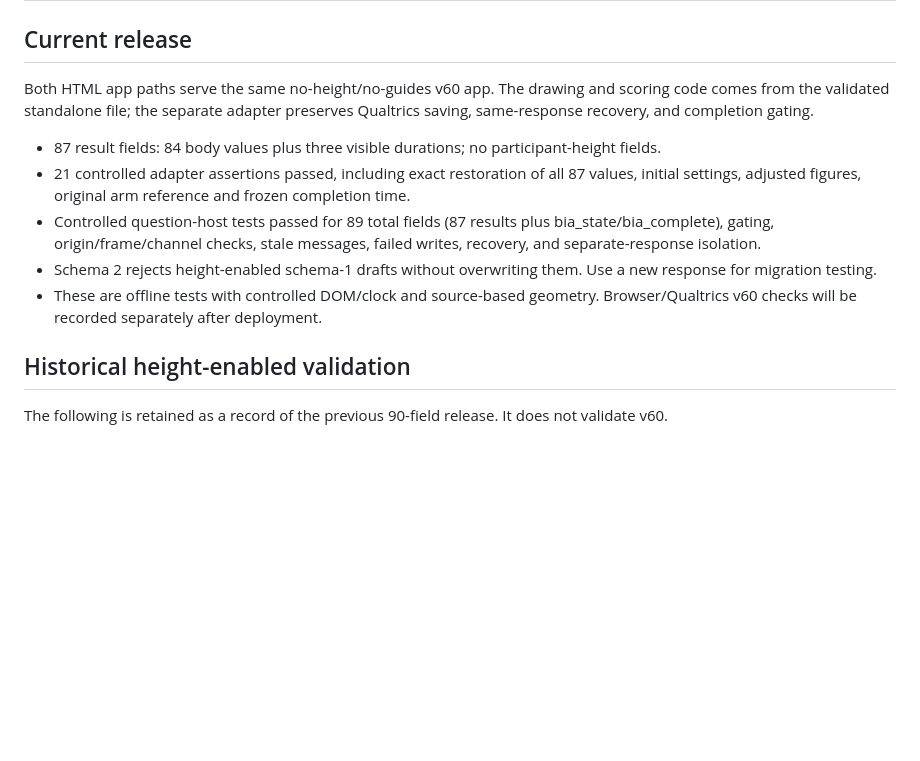
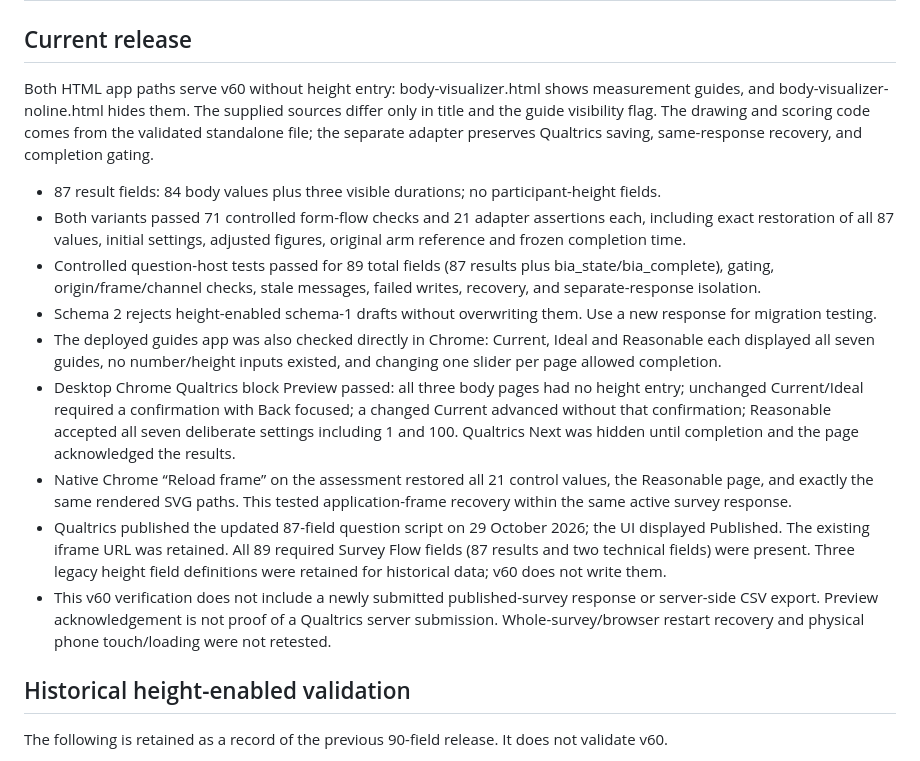
Before and after one commit to YVikXu/bia-visualizer-task, a Markdown page: qualtrics/integration-checks.md, the part around the change. Drawn GitHub-style; blank space fills up the shorter version.

Commit message:
Record v60 guides validation and published Qualtrics preview checks

```diff
--- a/qualtrics/integration-checks.md
+++ b/qualtrics/integration-checks.md
@@ -1,13 +1,17 @@
 # v60 no-height integration checks — 29 October 2026
 
 ## Current release
-Both HTML app paths serve the same no-height/no-guides v60 app. The drawing and scoring code comes from the validated standalone file; the separate adapter preserves Qualtrics saving, same-response recovery, and completion gating.
+Both HTML app paths serve v60 without height entry: body-visualizer.html shows measurement guides, and body-visualizer-noline.html hides them. The supplied sources differ only in title and the guide visibility flag. The drawing and scoring code comes from the validated standalone file; the separate adapter preserves Qualtrics saving, same-response recovery, and completion gating.
 
 - 87 result fields: 84 body values plus three visible durations; no participant-height fields.
-- 21 controlled adapter assertions passed, including exact restoration of all 87 values, initial settings, adjusted figures, original arm reference and frozen completion time.
+- Both variants passed 71 controlled form-flow checks and 21 adapter assertions each, including exact restoration of all 87 values, initial settings, adjusted figures, original arm reference and frozen completion time.
 - Controlled question-host tests passed for 89 total fields (87 results plus bia_state/bia_complete), gating, origin/frame/channel checks, stale messages, failed writes, recovery, and separate-response isolation.
 - Schema 2 rejects height-enabled schema-1 drafts without overwriting them. Use a new response for migration testing.
-- These are offline tests with controlled DOM/clock and source-based geometry. Browser/Qualtrics v60 checks will be recorded separately after deployment.
+- The deployed guides app was also checked directly in Chrome: Current, Ideal and Reasonable each displayed all seven guides, no number/height inputs existed, and changing one slider per page allowed completion.
+- Desktop Chrome Qualtrics block Preview passed: all three body pages had no height entry; unchanged Current/Ideal required a confirmation with Back focused; a changed Current advanced without that confirmation; Reasonable accepted all seven deliberate settings including 1 and 100. Qualtrics Next was hidden until completion and the page acknowledged the results.
+- Native Chrome “Reload frame” on the assessment restored all 21 control values, the Reasonable page, and exactly the same rendered SVG paths. This tested application-frame recovery within the same active survey response.
+- Qualtrics published the updated 87-field question script on 29 October 2026; the UI displayed Published. The existing iframe URL was retained. All 89 required Survey Flow fields (87 results and two technical fields) were present. Three legacy height field definitions were retained for historical data; v60 does not write them.
+- This v60 verification does not include a newly submitted published-survey response or server-side CSV export. Preview acknowledgement is not proof of a Qualtrics server submission. Whole-survey/browser restart recovery and physical phone touch/loading were not retested.
 
 ## Historical height-enabled validation
 The following is retained as a record of the previous 90-field release. It does not validate v60.
```
Also changed, not shown: qualtrics/setup.md (+1 -1 lines).
